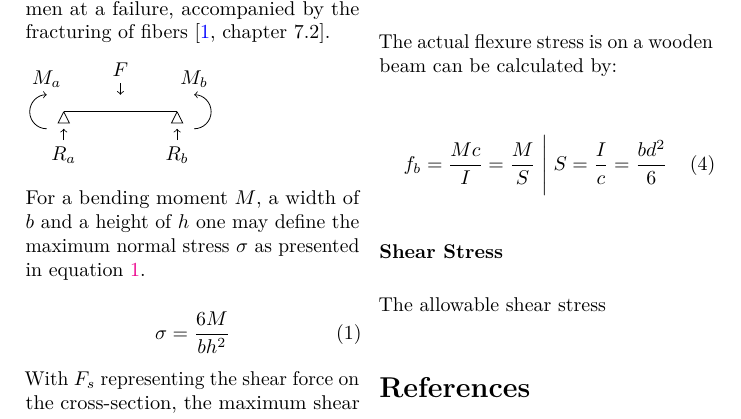
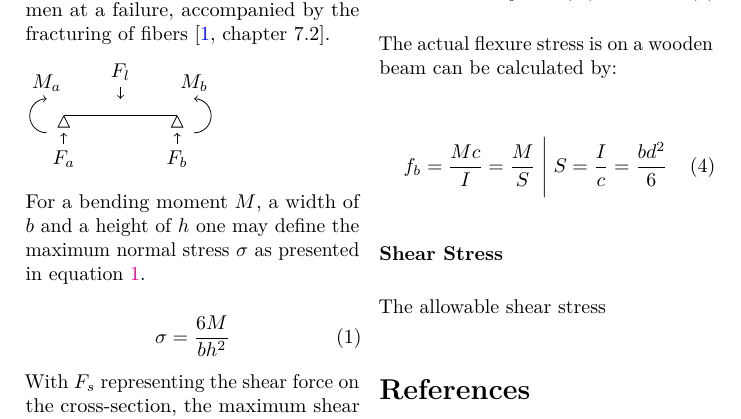
Before and after one commit to vidbina/struct-eng-notes, a LaTeX paper (doc.tex, which reads tikz/free-body-diag.tex): part of the page, cut so that both start at the same text. Compiled offline with pdfLaTeX.

Commit message:
better labelling of free-body diag forces

```diff
--- a/tikz/free-body-diag.tex
+++ b/tikz/free-body-diag.tex
@@ -24,18 +24,18 @@
 % force
 \draw [ -> ]
   (\xA/2 + \xB/2, \baseline + \arrowLength + 1.5*\pinHeight)
-    node [above] {$F$} to
+    node [above] {$F_l$} to
   (\xA/2 + \xB/2, \baseline + 1.5*\pinHeight);
 
 % reactant forces
 \draw [ -> ]
   (\xA, \baseline - \arrowLength - 1.5*\pinHeight)
-    node [below] {$R_a$} to
+    node [below] {$F_a$} to
   (\xA, \baseline - 1.5*\pinHeight);
 
 \draw [ -> ]
   (\xB, \baseline - \arrowLength - 1.5*\pinHeight)
-    node [below] {$R_b$} to
+    node [below] {$F_b$} to
   (\xB, \baseline - 1.5*\pinHeight);
 
 % moments
```
